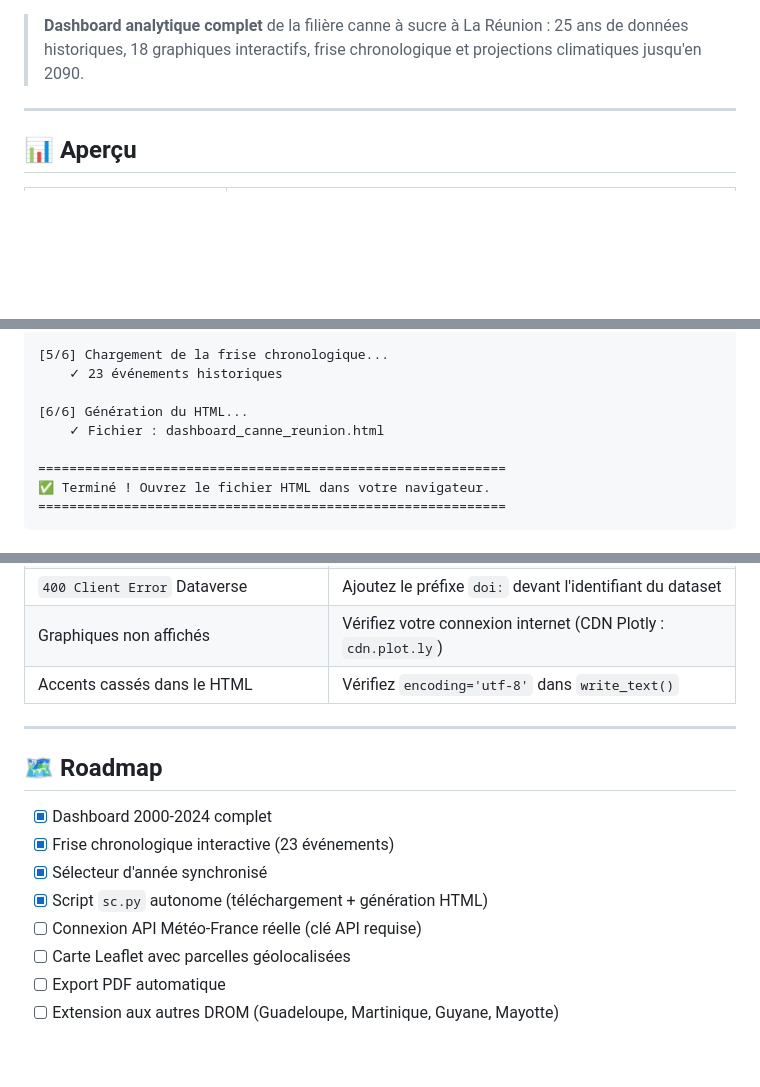
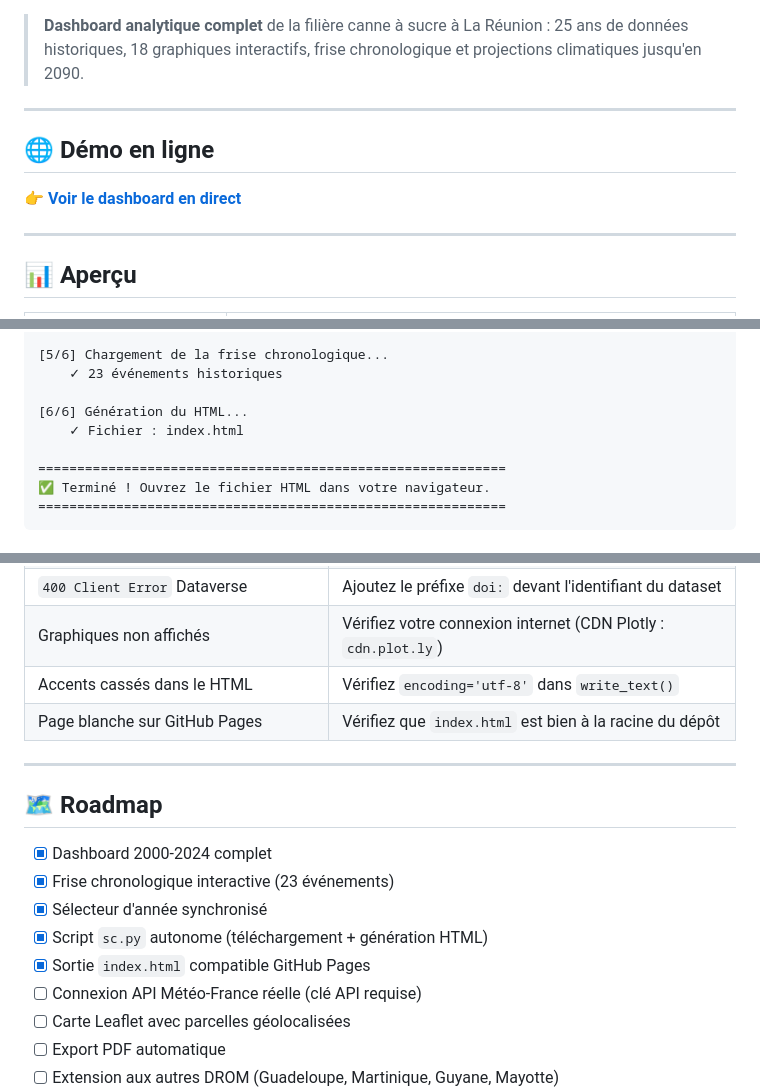
Before and after one commit to gunout/Dashboard-Cannes-Productions-Reunion, a Markdown page: README.md, 3 parts joined by grey strips. Rendered like a GitHub page; blank space fills up the shorter version.

```diff
--- a/README.md
+++ b/README.md
@@ -18,6 +18,12 @@
 [![NumPy](https://img.shields.io/badge/NumPy-1.24-013243?style=flat-square&logo=numpy&logoColor=white)](#)
 
 > **Dashboard analytique complet** de la filière canne à sucre à La Réunion : 25 ans de données historiques, 18 graphiques interactifs, frise chronologique et projections climatiques jusqu'en 2090.
+
+---
+
+## 🌐 Démo en ligne
+
+👉 **[Voir le dashboard en direct](https://gunout.github.io/Dashboard-Cannes-Productions-Reunion/)**
 
 ---
 
@@ -163,7 +168,7 @@ Dashboard Canne à Sucre - Version enrichie
     ✓ 23 événements historiques
 
 [6/6] Génération du HTML...
-    ✓ Fichier : dashboard_canne_reunion.html
+    ✓ Fichier : index.html
 
 ============================================================
 ✅ Terminé ! Ouvrez le fichier HTML dans votre navigateur.
@@ -279,6 +316,7 @@ Types disponibles : `histoire`, `politique`, `economie`, `climat`, `recherche`,
 | `400 Client Error` Dataverse | Ajoutez le préfixe `doi:` devant l'identifiant du dataset |
 | Graphiques non affichés | Vérifiez votre connexion internet (CDN Plotly : `cdn.plot.ly`) |
 | Accents cassés dans le HTML | Vérifiez `encoding='utf-8'` dans `write_text()` |
+| Page blanche sur GitHub Pages | Vérifiez que `index.html` est bien à la racine du dépôt |
 
 ---
 
@@ -288,6 +326,7 @@ Types disponibles : `histoire`, `politique`, `economie`, `climat`, `recherche`,
 - [x] Frise chronologique interactive (23 événements)
 - [x] Sélecteur d'année synchronisé
 - [x] Script `sc.py` autonome (téléchargement + génération HTML)
+- [x] Sortie `index.html` compatible GitHub Pages
 - [ ] Connexion API Météo-France réelle (clé API requise)
 - [ ] Carte Leaflet avec parcelles géolocalisées
 - [ ] Export PDF automatique
```
Also changed, not shown: other parts of README.md (+50 -15 lines).
